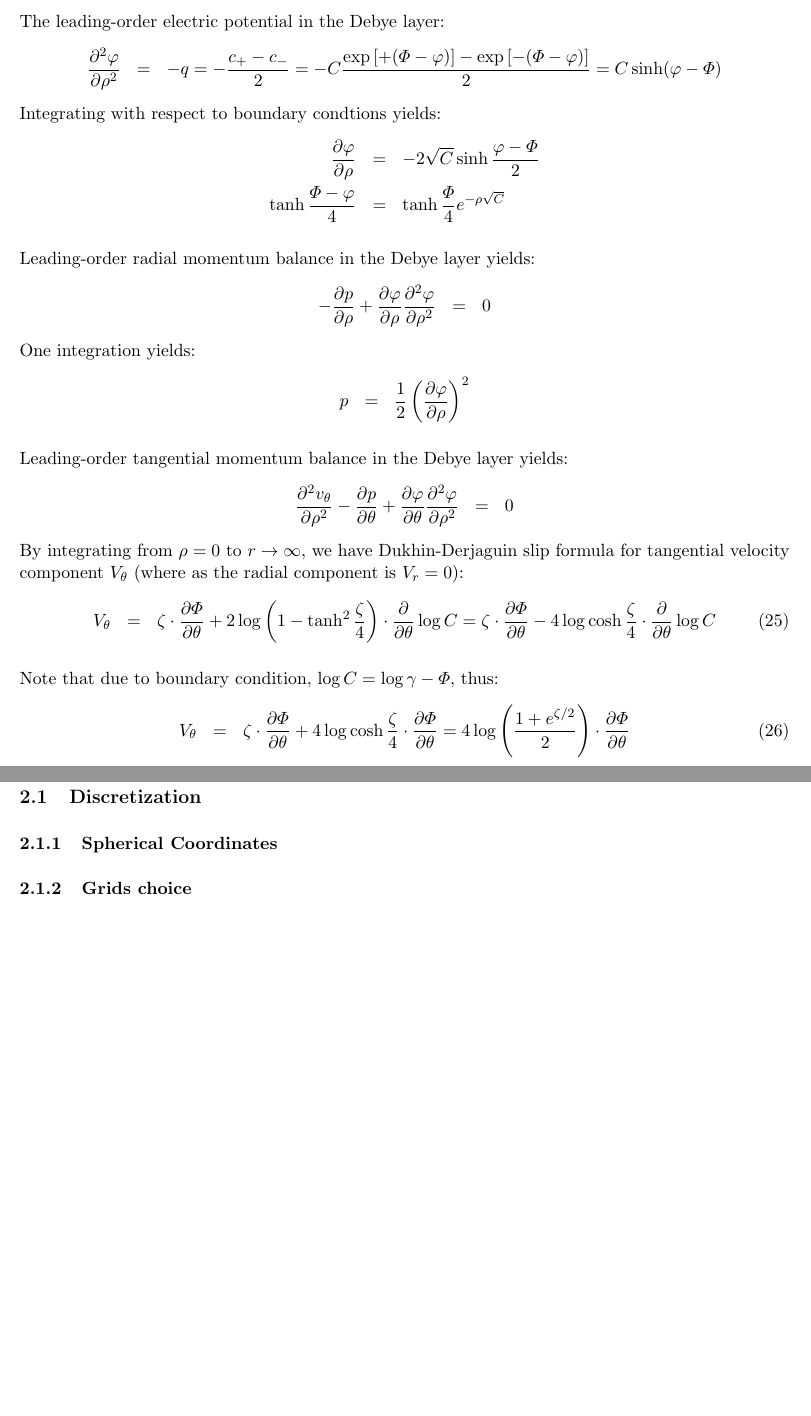
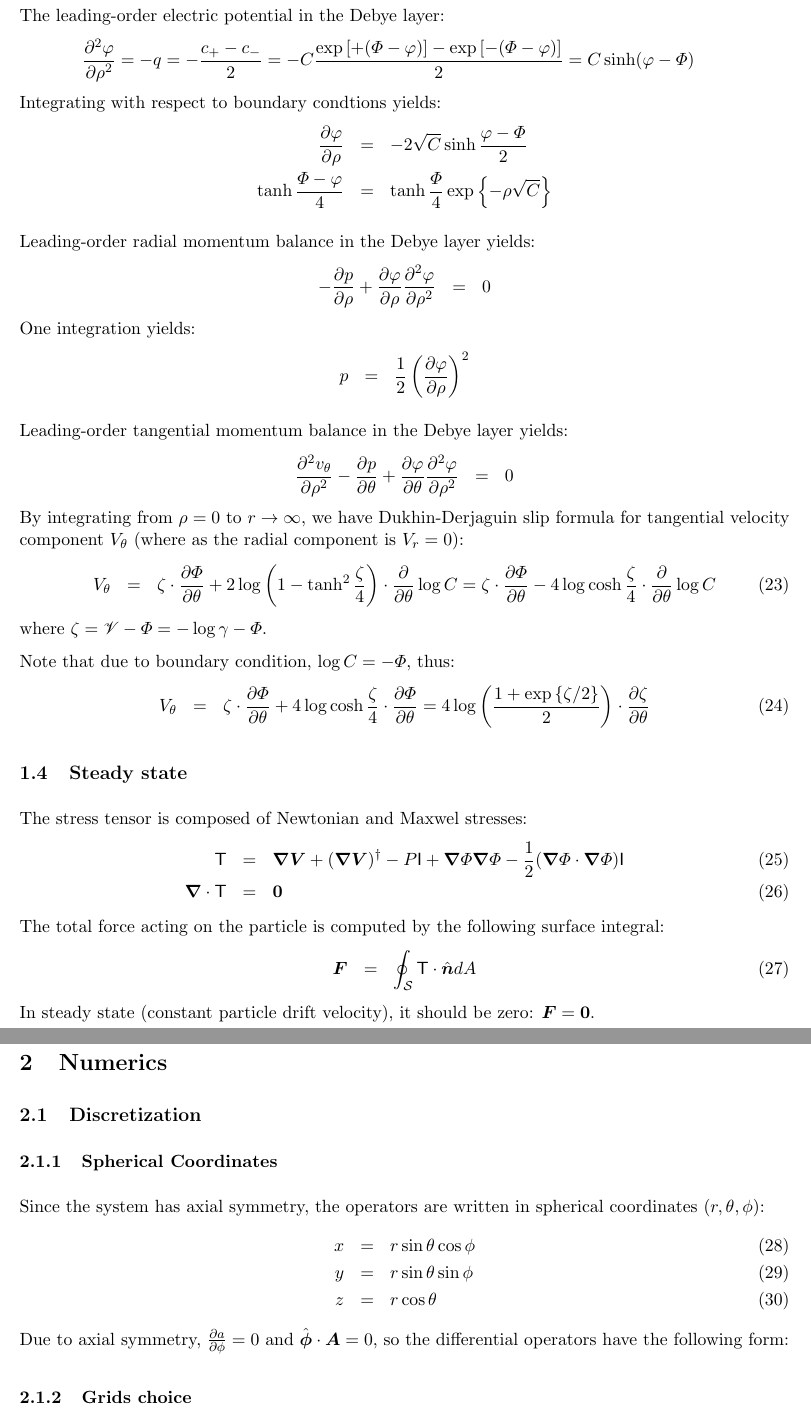
Before and after one commit to romanz/thesis, a LaTeX document (notes/summary/main.tex, which reads notes/summary/ch01.tex, notes/summary/ch02.tex): two parts of pages 4 and 5 of 5 before the commit and two parts of pages 4 and 5 of 6 after it, joined at a grey line, cut so that both start at the same text, the shorter picture padded with empty space. Compiled offline with pdfLaTeX.

Commit message:
Split into chapters.

```diff
--- a/notes/summary/ch01.tex
+++ b/notes/summary/ch01.tex
@@ -151,14 +152,14 @@ Due to anion impermeability and radial flux continuity:
 
 The leading-order electric potential in the Debye layer:
 \begin{eqnarray}  \nonumber
-\deriv{^2 \varphi}{\rho^2} &=& -q = -\frac{c_+ - c_-}{2} =
+\deriv{^2 \varphi}{\rho^2} = -q = -\frac{c_+ - c_-}{2} =
 -C\frac{\exp\left[+(\varPhi - \varphi)\right] - \exp\left[-(\varPhi - \varphi)\right]}{2} =
 C \sinh(\varphi - \varPhi)
 \end{eqnarray}
 Integrating with respect to boundary condtions yields:
 \begin{eqnarray}  \nonumber
 \deriv{\varphi}{\rho} &=& -2\sqrt{C}\sinh\frac{\varphi - \varPhi}{2} \\  \nonumber
-\tanh\frac{\varPhi - \varphi}{4} &=& \tanh\frac{\varPhi}{4} e^{-\rho \sqrt{C}}
+\tanh\frac{\varPhi - \varphi}{4} &=& \tanh\frac{\varPhi}{4} \exp\left\{-\rho \sqrt{C}\right\}
 \end{eqnarray}
 
 Leading-order radial momentum balance in the Debye layer yields:
@@ -183,10 +184,24 @@ V_\theta &=& \zeta \cdot \deriv{\varPhi}{\theta} +
  = \zeta \cdot \deriv{\varPhi}{\theta} -
       4\log\cosh \frac{\zeta}{4} \cdot \deriv{}{\theta} \log C
 \end{eqnarray}
+where $\zeta = \cV - \varPhi = -\log\gamma - \varPhi$.
 
-Note that due to boundary condition, $\log C = \log\gamma -\varPhi$, thus:
+Note that due to boundary condition, $\log C = -\varPhi$, thus:
 \begin{eqnarray}
 V_\theta &=& \zeta \cdot \deriv{\varPhi}{\theta} +
       4\log\cosh \frac{\zeta}{4} \cdot \deriv{\varPhi}{\theta} =
-4\log\pars{\frac{1 + e^{\zeta/2}}{2}} \cdot \deriv{\varPhi}{\theta}
+4\log\pars{\frac{1 + \exp\left\{\zeta/2\right\}}{2}} \cdot \deriv{\zeta}{\theta}
 \end{eqnarray}
+
+\subsection{Steady state}
+The stress tensor is composed of Newtonian and Maxwel stresses:
+\begin{eqnarray}
+\tT &=& \bnabla \bV + (\bnabla \bV)^\dagger - P \tI
++ \bnabla \varPhi \bnabla \varPhi - \frac{1}{2} (\bnabla \varPhi \cdot \bnabla \varPhi) \tI \\
+\bnabla \cdot \tT &=& \bzero
+\end{eqnarray}
+The total force acting on the particle is computed by the following surface integral:
+\begin{eqnarray}
+\bF &=& \oint_\mathcal{S} \tT \cdot \bnhat  dA
+\end{eqnarray}
+In steady state (constant particle drift velocity), it should be zero: $\bF = \bzero$.
--- /dev/null
+++ b/notes/summary/ch02.tex
@@ -0,0 +1,13 @@
+\section{Numerics}
+\subsection{Discretization}
+\subsubsection{Spherical Coordinates}
+Since the system has axial symmetry, the operators are written in
+spherical coordinates $(r,\theta,\phi)$:
+\begin{eqnarray}
+x &=& r \sin \theta \cos \phi \\
+y &=& r \sin \theta \sin \phi \\
+z &=& r \cos \theta
+\end{eqnarray}
+Due to axial symmetry, $\deriv{a}{\phi} = 0$ and $\bphihat \cdot \bA = 0$,
+so the differential operators have the following form:
+\subsubsection{Grids choice}
--- a/notes/summary/main.tex
+++ b/notes/summary/main.tex
@@ -6,9 +6,6 @@
 \author{Roman Zeyde}
 \begin{document}
 
-\input{ch01.tex}
-
-\section{Numerics}
-\subsection{Discretization}
-\subsubsection{Spherical Coordinates}
-\subsubsection{Grids choice}
+\newpage \input{ch01.tex}
+\newpage \input{ch02.tex}
+\newpage \input{ch03.tex}
```
Also changed, not shown: notes/summary/ch03.tex (added, +4 -0 lines), notes/summary/ch01.tex (17 more changed lines), notes/summary/ch02.tex (6 more changed lines), notes/summary/main.tex (12 more changed lines).
